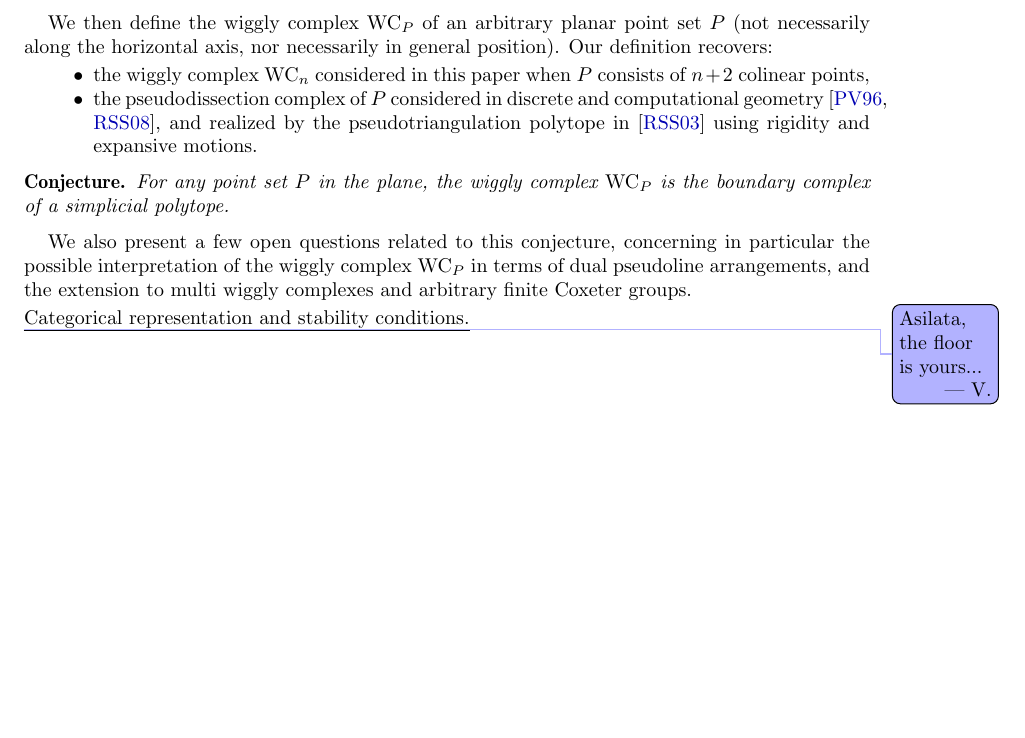
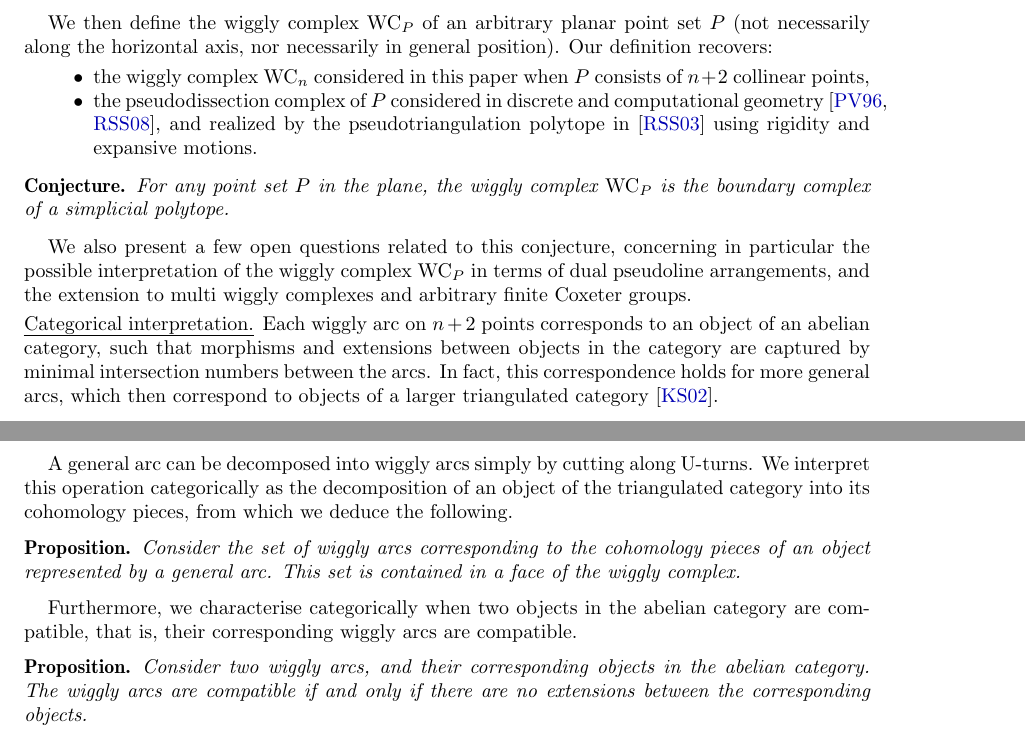
Before and after one commit to vpilaud/wiggly, a LaTeX paper (draft/wigglyhedra.tex): part of page 3 of 30 before the commit and two parts of pages 3 and 4 of 31 after it, the two joined at a grey line, cut so that both start at the same text, the shorter picture padded with empty space. Compiled offline with pdfLaTeX.

Commit message:
Updated abstract and intro.

```diff
--- a/draft/wigglyhedra.tex
+++ b/draft/wigglyhedra.tex
@@ -273,7 +274,7 @@ For any~$\delta \in \{-,+\}^n$,
 We then define the wiggly complex~$\wigglyComplex_P$ of an arbitrary planar point set~$P$ (not necessarily along the horizontal axis, nor necessarily in general position).
 Our definition recovers:
 \begin{itemize}
-\item the wiggly complex~$\wigglyComplex_n$ considered in this paper when $P$ consists of $n+2$ colinear points,
+\item the wiggly complex~$\wigglyComplex_n$ considered in this paper when $P$ consists of $n+2$ collinear points,
 \item the pseudodissection complex of~$P$ considered in discrete and computational geometry~\cite{PocchiolaVegter,RoteSantosStreinu-pseudotriangulations}, and realized by the pseudotriangulation polytope in~\cite{RoteSantosStreinu-polytope} using rigidity and expansive motions.
 \end{itemize}
 
@@ -283,9 +284,21 @@ For any point set~$P$ in the plane, the wiggly complex~$\wigglyComplex_P$ is the
 
 We also present a few open questions related to this conjecture, concerning in particular the possible interpretation of the wiggly complex~$\wigglyComplex_P$ in terms of dual pseudoline arrangements, and the extension to multi wiggly complexes and arbitrary finite Coxeter groups.
 
-\para{Categorical representation and stability conditions}
-
-\vincent{Asilata, the floor is yours...}
+\para{Categorical interpretation}
+Each wiggly arc on \(n+2\) points corresponds to an object of an abelian category, such that morphisms and extensions between objects in the category are captured by minimal intersection numbers between the arcs.
+In fact, this correspondence holds for more general arcs, which then correspond to objects of a larger triangulated category~\cite{kho.sei:02}.
+
+A general arc can be decomposed into wiggly arcs simply by cutting along U-turns.
+We interpret this operation categorically as the decomposition of an object of the triangulated category into its cohomology pieces, from which we deduce the following.
+\begin{proposition*}
+  Consider the set of wiggly arcs corresponding to the cohomology pieces of an object represented by a general arc.
+  This set is contained in a face of the wiggly complex.
+\end{proposition*}
+Furthermore, we characterise categorically when two objects in the abelian category are compatible, that is, their corresponding wiggly arcs are compatible.
+\begin{proposition*}
+  Consider two wiggly arcs, and their corresponding objects in the abelian category.
+  The wiggly arcs are compatible if and only if there are no extensions between the corresponding objects.
+\end{proposition*}
 
 %%%%%%%%%%%%%%%%%%%%%%%%%%%%%%%%%%%%%%
 
```
Also changed, not shown: draft/wigglyhedra.tex (5 more changed lines).
